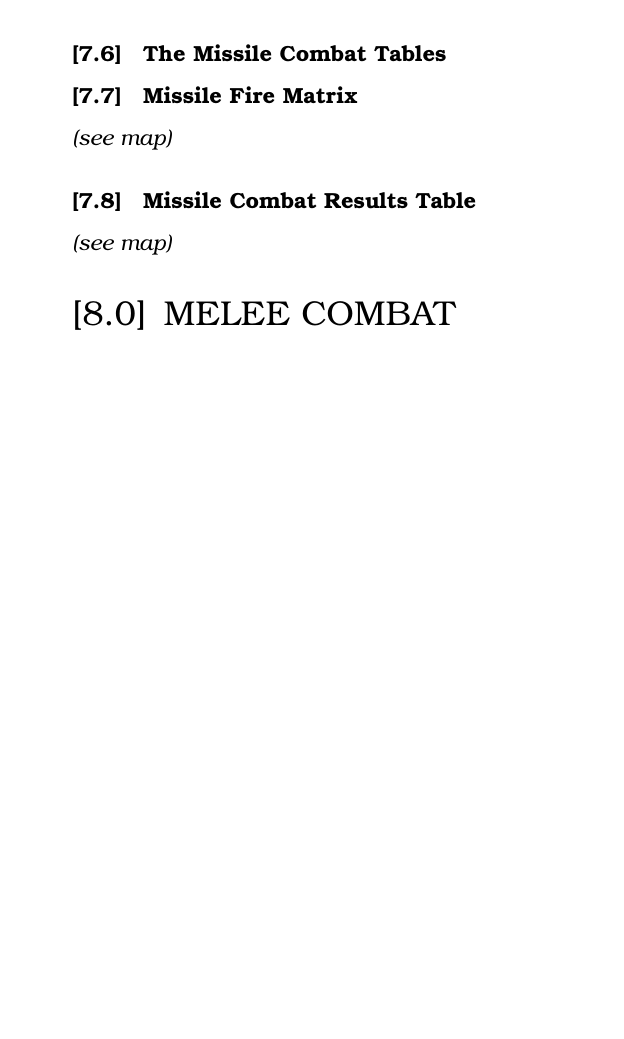
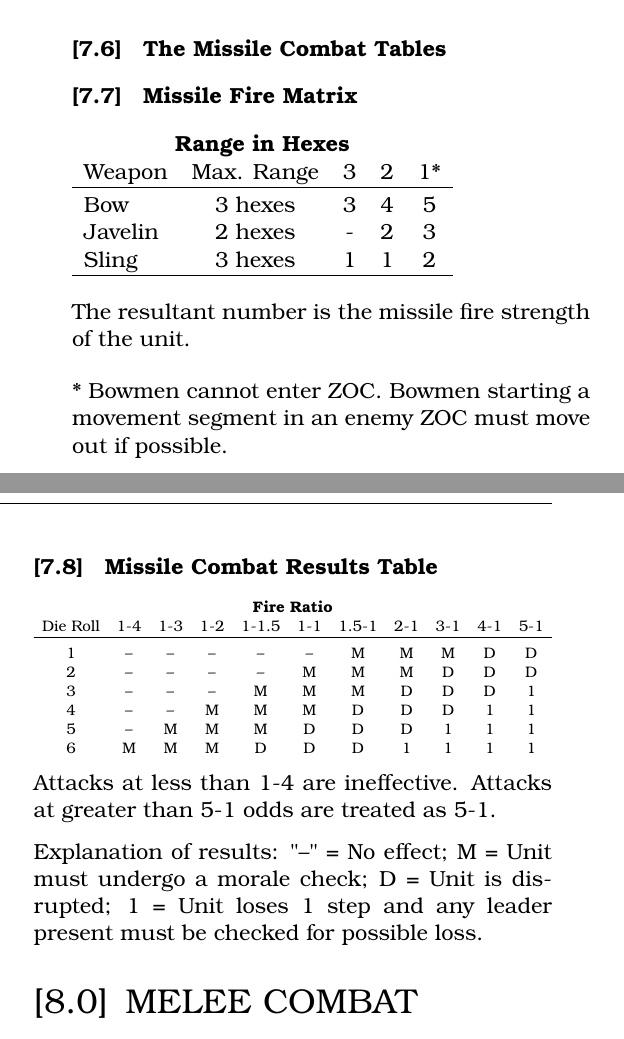
Before and after one commit to djberg96/Hastings-1066, a LaTeX document (main.tex, which reads missile_fire_combat.tex): part of one column of page 12 of 18 before the commit and two parts of the columns of page 12 of 18 after it, the two joined at a grey line, cut so that both start at the same text, the shorter picture padded with empty space. Compiled offline with pdfLaTeX.

Commit message:
Add initial missile table information.

```diff
--- a/missile_fire_combat.tex
+++ b/missile_fire_combat.tex
@@ -87,5 +87,36 @@ Because of the lack of Saxon bowmen and Norman spearmen, the opposing sides coul
 \end{tabular}
 
 \subsection{The Missile Combat Tables}
-\subsection{Missile Fire Matrix} \textit{(see map)}
-\subsection{Missile Combat Results Table} \textit{(see map)}
+\subsection{Missile Fire Matrix}
+
+\begin{tabular}{ lcccc }
+  \multicolumn{5}{c}{ \textbf{Range in Hexes}} \\
+  Weapon & Max. Range & 3 & 2 & 1* \\
+  \hline \\ [-2.0ex]
+  Bow & 3 hexes & 3 & 4 & 5 \\
+  Javelin & 2 hexes & - & 2 & 3 \\
+  Sling & 3 hexes & 1 & 1 & 2 \\
+  \hline
+\end{tabular}
+\par
+The resultant number is the missile fire strength of the unit.
+
+* Bowmen cannot enter ZOC. Bowmen starting a movement segment in an enemy ZOC must move out if possible.
+
+\subsection{Missile Combat Results Table}
+
+\resizebox{\columnwidth}{!}{\begin{tabular}{ ccccccccccc }
+  \multicolumn{11}{c}{ \textbf{Fire Ratio} } \\
+  Die Roll & 1-4 & 1-3 & 1-2 & 1-1.5 & 1-1 & 1.5-1 & 2-1 & 3-1 & 4-1 & 5-1 \\
+  \hline \\ [-1.5ex]
+  1 & -- & -- & -- & -- & -- & M & M & M & D & D \\
+  2 & -- & -- & -- & -- & M & M & M & D & D & D \\
+  3 & -- & -- & -- & M & M & M & D & D & D & 1 \\
+  4 & -- & -- & M & M & M & D & D & D & 1 & 1 \\
+  5 & -- & M & M & M & D & D & D & 1 & 1 & 1 \\
+  6 & M & M & M & D & D & D & 1 & 1 & 1 & 1
+\end{tabular}}
+\par
+Attacks at less than 1-4 are ineffective. Attacks at greater than 5-1 odds are treated as 5-1.
+
+Explanation of results: "--" = No effect; M = Unit must undergo a morale check; D = Unit is disrupted; 1 = Unit loses 1 step and any leader present must be checked for possible loss.
```
